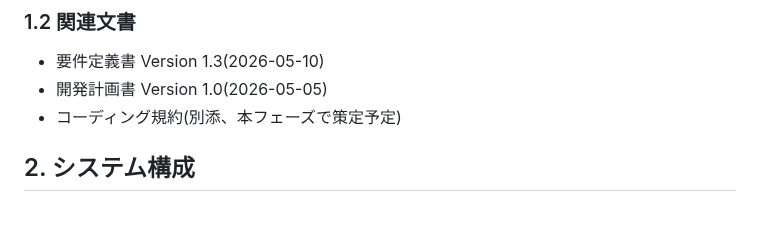
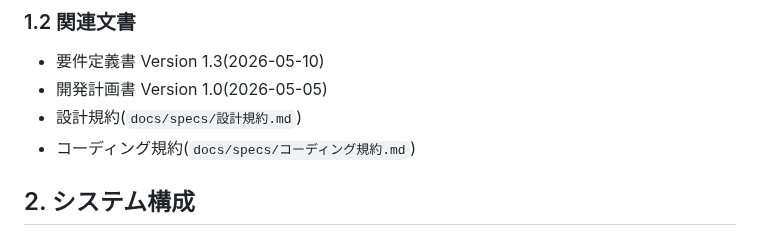
Before and after one commit to win2cot/tasks-webapi, a Markdown page: docs/specs/基本設計書.md, the part around the change. Drawn GitHub-style.

Commit message:
docs(spec): 要件定義書 v1.3 改訂履歴・基本設計書 §1.2 を修正 (Issue #93)
- 要件定義書 v1.3 の改訂内容欄を基本設計書 v1.3.3 との参照整合に修正
- 基本設計書 §1.2 のコーディング規約記載を「策定予定」から実在ファイルへ更新

Co-authored-by: Masayuki Ishikawa <win2cot@users.noreply.github.com>

```diff
--- a/docs/specs/基本設計書.md
+++ b/docs/specs/基本設計書.md
@@ -89,7 +89,8 @@ Version 1.3.3
 
 - 要件定義書 Version 1.3(2026-05-10)
 - 開発計画書 Version 1.0(2026-05-05)
-- コーディング規約(別添、本フェーズで策定予定)
+- 設計規約(`docs/specs/設計規約.md`)
+- コーディング規約(`docs/specs/コーディング規約.md`)
 
 ## 2. システム構成
 
```
Also changed, not shown: docs/specs/要件定義書.md (+1 -1 lines).
